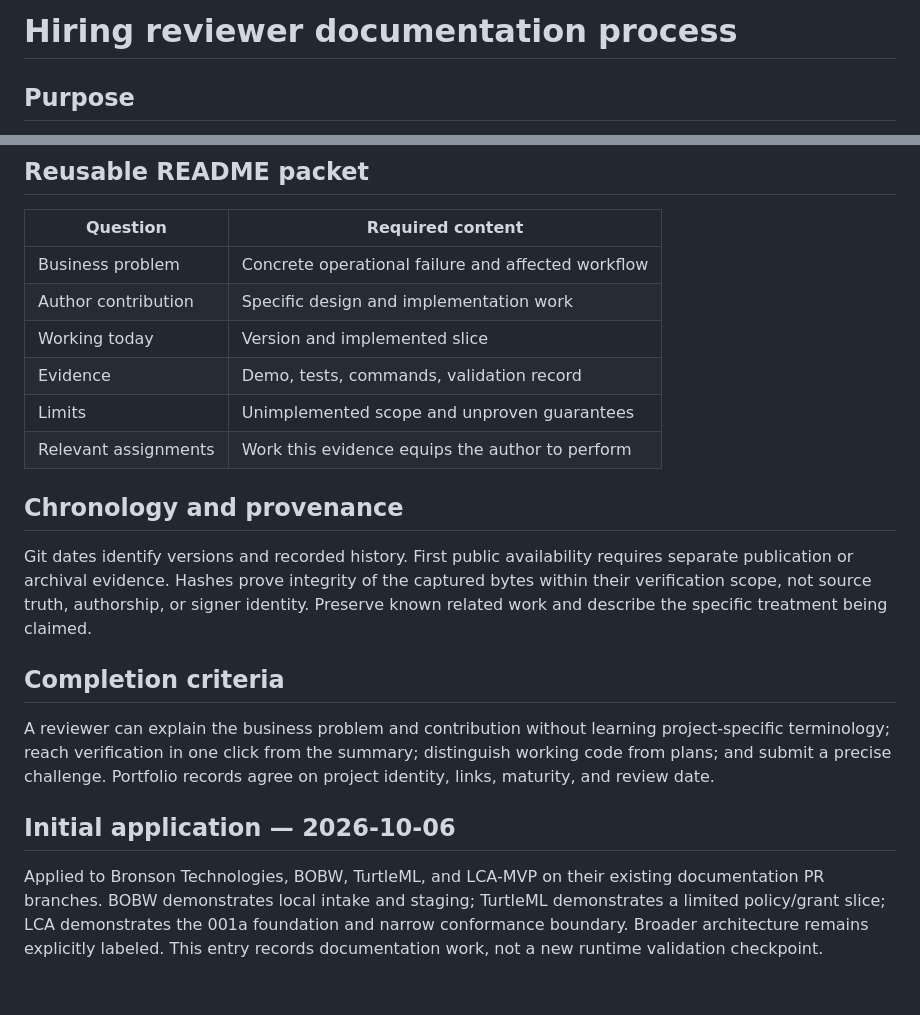
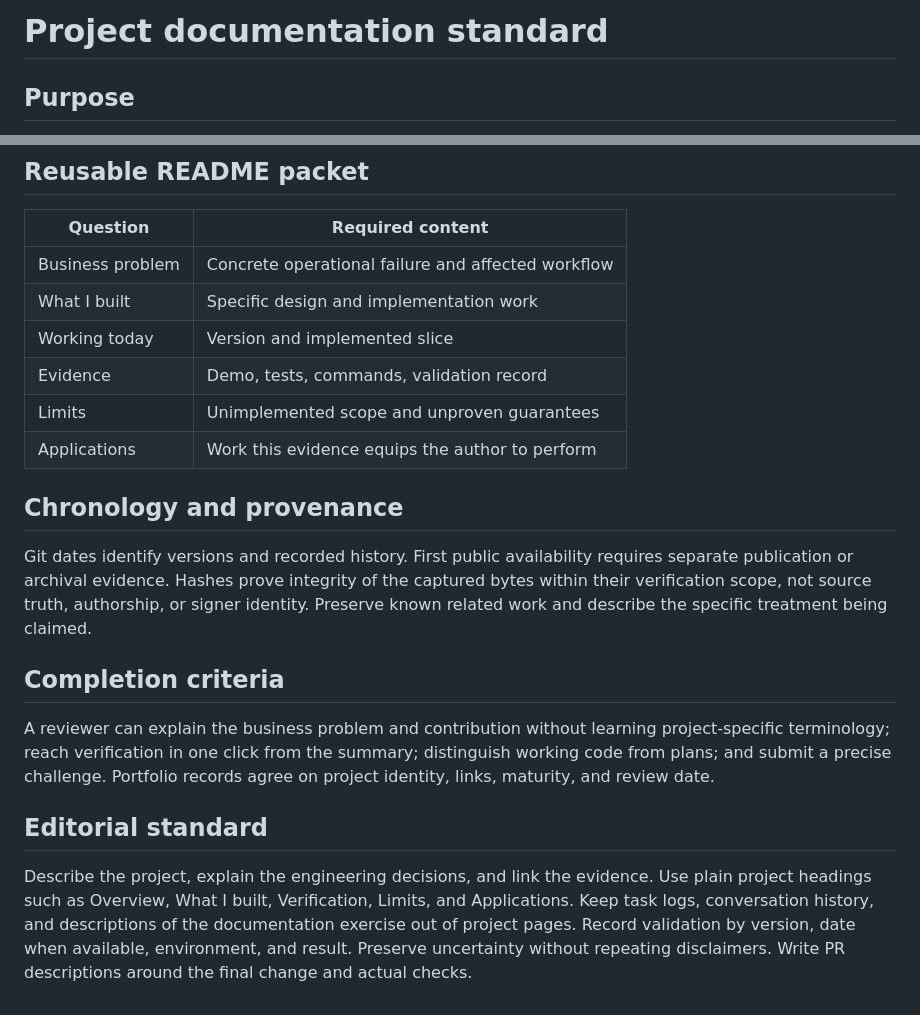
Before and after one commit to nanogarden-org/bronson-technologies, a Markdown page: docs/hiring-review-process.md, 2 parts joined by grey strips. Drawn GitHub-style.

Commit message:
docs: use direct project language and concise evidence

```diff
--- a/docs/hiring-review-process.md
+++ b/docs/hiring-review-process.md
@@ -1,4 +1,4 @@
-# Hiring reviewer documentation process
+# Project documentation standard
 
 ## Purpose
 
@@ -21,11 +21,11 @@ Make a project understandable to a hiring reviewer within one minute, then provi
 | Question | Required content |
 | --- | --- |
 | Business problem | Concrete operational failure and affected workflow |
-| Author contribution | Specific design and implementation work |
+| What I built | Specific design and implementation work |
 | Working today | Version and implemented slice |
 | Evidence | Demo, tests, commands, validation record |
 | Limits | Unimplemented scope and unproven guarantees |
-| Relevant assignments | Work this evidence equips the author to perform |
+| Applications | Work this evidence equips the author to perform |
 
 ## Chronology and provenance
 
@@ -35,6 +35,7 @@ Git dates identify versions and recorded history. First public availability requ
 
 A reviewer can explain the business problem and contribution without learning project-specific terminology; reach verification in one click from the summary; distinguish working code from plans; and submit a precise challenge. Portfolio records agree on project identity, links, maturity, and review date.
 
-## Initial application — 2026-10-06
 
-Applied to Bronson Technologies, BOBW, TurtleML, and LCA-MVP on their existing documentation PR branches. BOBW demonstrates local intake and staging; TurtleML demonstrates a limited policy/grant slice; LCA demonstrates the 001a foundation and narrow conformance boundary. Broader architecture remains explicitly labeled. This entry records documentation work, not a new runtime validation checkpoint.
+## Editorial standard
+
+Describe the project, explain the engineering decisions, and link the evidence. Use plain project headings such as Overview, What I built, Verification, Limits, and Applications. Keep task logs, conversation history, and descriptions of the documentation exercise out of project pages. Record validation by version, date when available, environment, and result. Preserve uncertainty without repeating disclaimers. Write PR descriptions around the final change and actual checks.
```
